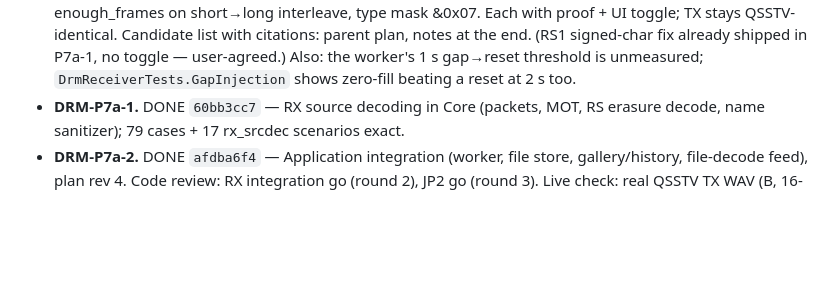
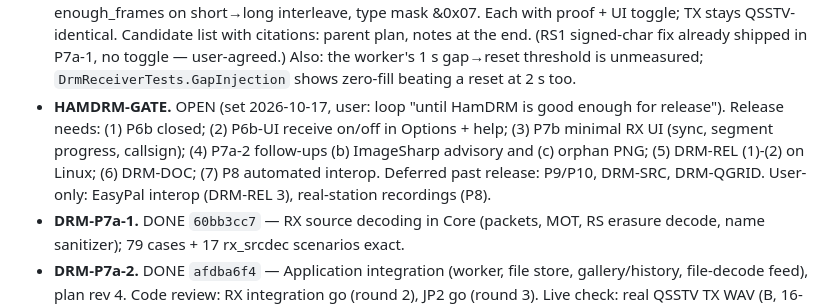
Before and after one commit to Ar0xA/Scanline-Studio, a Markdown page: BACKLOG.md, the part around the change. Drawn GitHub-style; blank space fills up the shorter version.

Commit message:
BACKLOG: HamDRM release gate
Co-Authored-By: Claude Opus 5.5 <noreply@anthropic.com>

```diff
--- a/BACKLOG.md
+++ b/BACKLOG.md
@@ -393,6 +393,11 @@ real QSSTV/EasyPal WAVs for P8.
   the end. (RS1 signed-char fix already shipped in P7a-1, no toggle — user-agreed.)
   Also: the worker's 1 s gap→reset threshold is unmeasured; `DrmReceiverTests.GapInjection` shows zero-fill beating a
   reset at 2 s too.
+- **HAMDRM-GATE.** OPEN (set 2026-10-17, user: loop "until HamDRM is good enough for release"). Release needs:
+  (1) P6b closed; (2) P6b-UI receive on/off in Options + help; (3) P7b minimal RX UI (sync, segment progress,
+  callsign); (4) P7a-2 follow-ups (b) ImageSharp advisory and (c) orphan PNG; (5) DRM-REL (1)-(2) on Linux;
+  (6) DRM-DOC; (7) P8 automated interop. Deferred past release: P9/P10, DRM-SRC, DRM-QGRID. User-only: EasyPal
+  interop (DRM-REL 3), real-station recordings (P8).
 - **DRM-P7a-1.** DONE `60bb3cc7` — RX source decoding in Core (packets, MOT, RS erasure decode, name sanitizer);
   79 cases + 17 rx_srcdec scenarios exact.
 - **DRM-P7a-2.** DONE `afdba6f4` — Application integration (worker, file store, gallery/history, file-decode feed),
```
